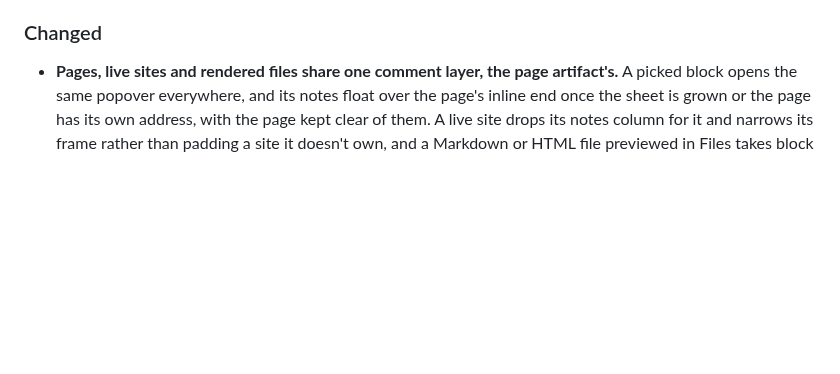
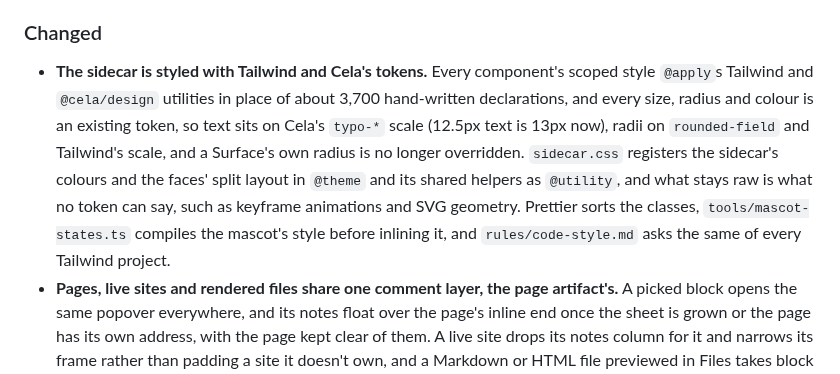
Before and after one commit to EthanITA/Mode, a Markdown page: CHANGELOG.md, the part around the change. GitHub-like rendering; blank space fills up the shorter version.

Commit message:
docs(changelog): the sidecar is styled with Tailwind and Cela's tokens

```diff
--- a/CHANGELOG.md
+++ b/CHANGELOG.md
@@ -292,6 +292,14 @@ carries fixes. Nothing here is stable enough to promise otherwise yet.
 
 ### Changed
 
+- **The sidecar is styled with Tailwind and Cela's tokens.** Every component's scoped style `@apply`s
+  Tailwind and `@cela/design` utilities in place of about 3,700 hand-written declarations, and every size,
+  radius and colour is an existing token, so text sits on Cela's `typo-*` scale (12.5px text is 13px now),
+  radii on `rounded-field` and Tailwind's scale, and a Surface's own radius is no longer overridden.
+  `sidecar.css` registers the sidecar's colours and the faces' split layout in `@theme` and its shared
+  helpers as `@utility`, and what stays raw is what no token can say, such as keyframe animations and SVG
+  geometry. Prettier sorts the classes, `tools/mascot-states.ts` compiles the mascot's style before
+  inlining it, and `rules/code-style.md` asks the same of every Tailwind project.
 - **Pages, live sites and rendered files share one comment layer, the page artifact's.** A picked block
   opens the same popover everywhere, and its notes float over the page's inline end once the sheet is
   grown or the page has its own address, with the page kept clear of them. A live site drops its notes
```
